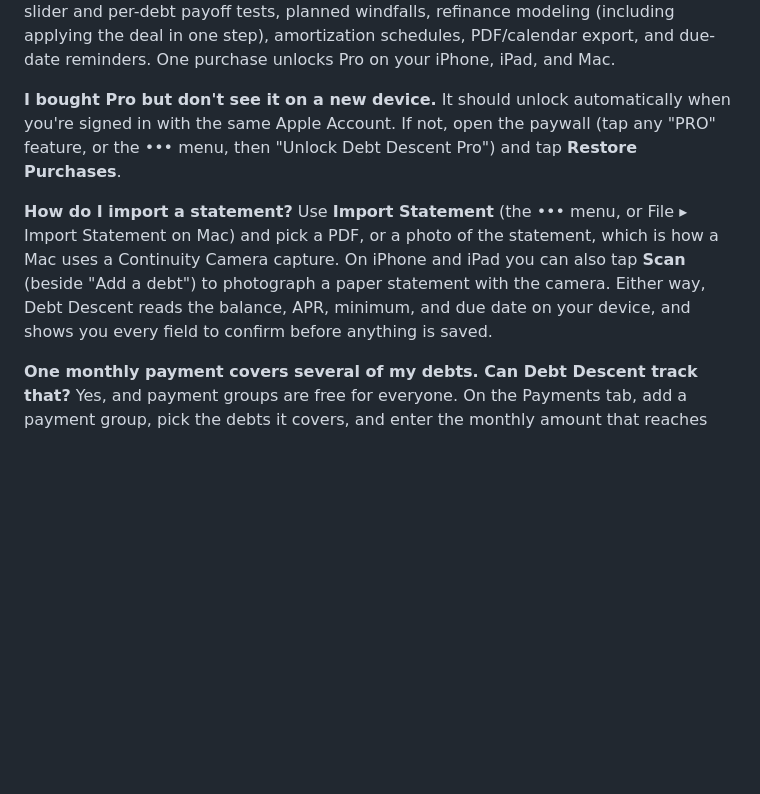
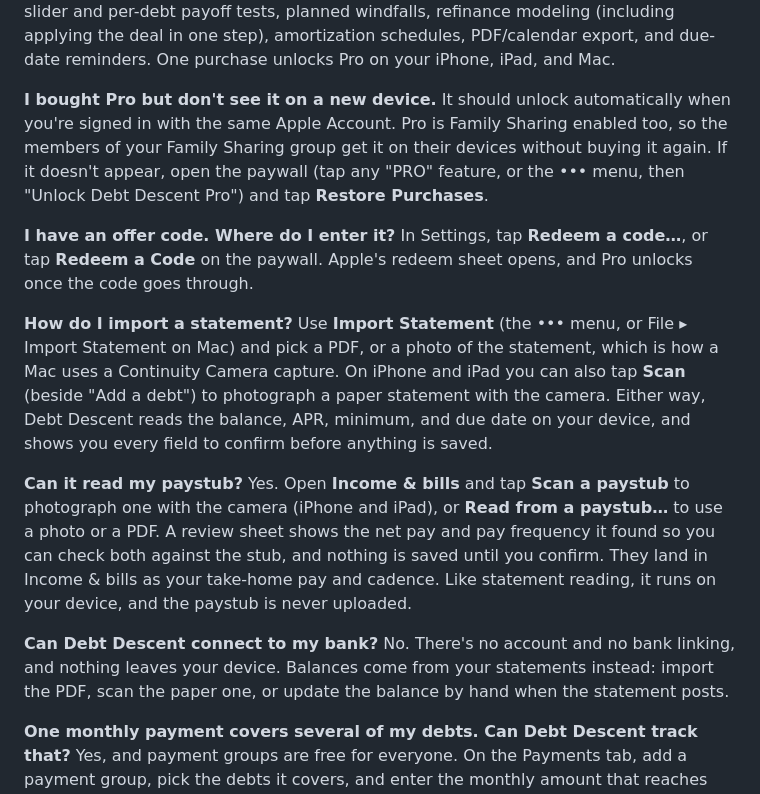
Before and after one commit to smandable/seanmandable.me, a Markdown page: src/debt-descent-support.md, the part around one of its changes. Drawn GitHub-style; blank space fills up the shorter version.

```diff
--- a/src/debt-descent-support.md
+++ b/src/debt-descent-support.md
@@ -22,10 +22,19 @@ No. When you sign out of iCloud (or turn iCloud off for Debt Descent), the syste
 Pro is a **one-time $14.99 purchase** (no subscription) that unlocks the five payoff methods beyond the free Snowball and Avalanche (one of them a custom order you set yourself), the what-if slider and per-debt payoff tests, planned windfalls, refinance modeling (including applying the deal in one step), amortization schedules, PDF/calendar export, and due-date reminders. One purchase unlocks Pro on your iPhone, iPad, and Mac.
 
 **I bought Pro but don't see it on a new device.**
-It should unlock automatically when you're signed in with the same Apple Account. If not, open the paywall (tap any "PRO" feature, or the ••• menu, then "Unlock Debt Descent Pro") and tap **Restore Purchases**.
+It should unlock automatically when you're signed in with the same Apple Account. Pro is Family Sharing enabled too, so the members of your Family Sharing group get it on their devices without buying it again. If it doesn't appear, open the paywall (tap any "PRO" feature, or the ••• menu, then "Unlock Debt Descent Pro") and tap **Restore Purchases**.
+
+**I have an offer code. Where do I enter it?**
+In Settings, tap **Redeem a code…**, or tap **Redeem a Code** on the paywall. Apple's redeem sheet opens, and Pro unlocks once the code goes through.
 
 **How do I import a statement?**
 Use **Import Statement** (the ••• menu, or File ▸ Import Statement on Mac) and pick a PDF, or a photo of the statement, which is how a Mac uses a Continuity Camera capture. On iPhone and iPad you can also tap **Scan** (beside "Add a debt") to photograph a paper statement with the camera. Either way, Debt Descent reads the balance, APR, minimum, and due date on your device, and shows you every field to confirm before anything is saved.
+
+**Can it read my paystub?**
+Yes. Open **Income & bills** and tap **Scan a paystub** to photograph one with the camera (iPhone and iPad), or **Read from a paystub…** to use a photo or a PDF. A review sheet shows the net pay and pay frequency it found so you can check both against the stub, and nothing is saved until you confirm. They land in Income & bills as your take-home pay and cadence. Like statement reading, it runs on your device, and the paystub is never uploaded.
+
+**Can Debt Descent connect to my bank?**
+No. There's no account and no bank linking, and nothing leaves your device. Balances come from your statements instead: import the PDF, scan the paper one, or update the balance by hand when the statement posts.
 
 **One monthly payment covers several of my debts. Can Debt Descent track that?**
 Yes, and payment groups are free for everyone. On the Payments tab, add a payment group, pick the debts it covers, and enter the monthly amount that reaches them. Log the payment once and Debt Descent splits it across the group to the cent, following the servicer's own schedule when every member has a fixed payment. If your plan keeps a fee (it drafts more than it sends to your creditors), record that in the **Plan fee** field. The app then matches your bank statement while keeping the fee out of your payoff math.
```
Also changed, not shown: other parts of src/debt-descent-support.md (+22 -1 lines), src/projects.md (+1 -1 lines).
